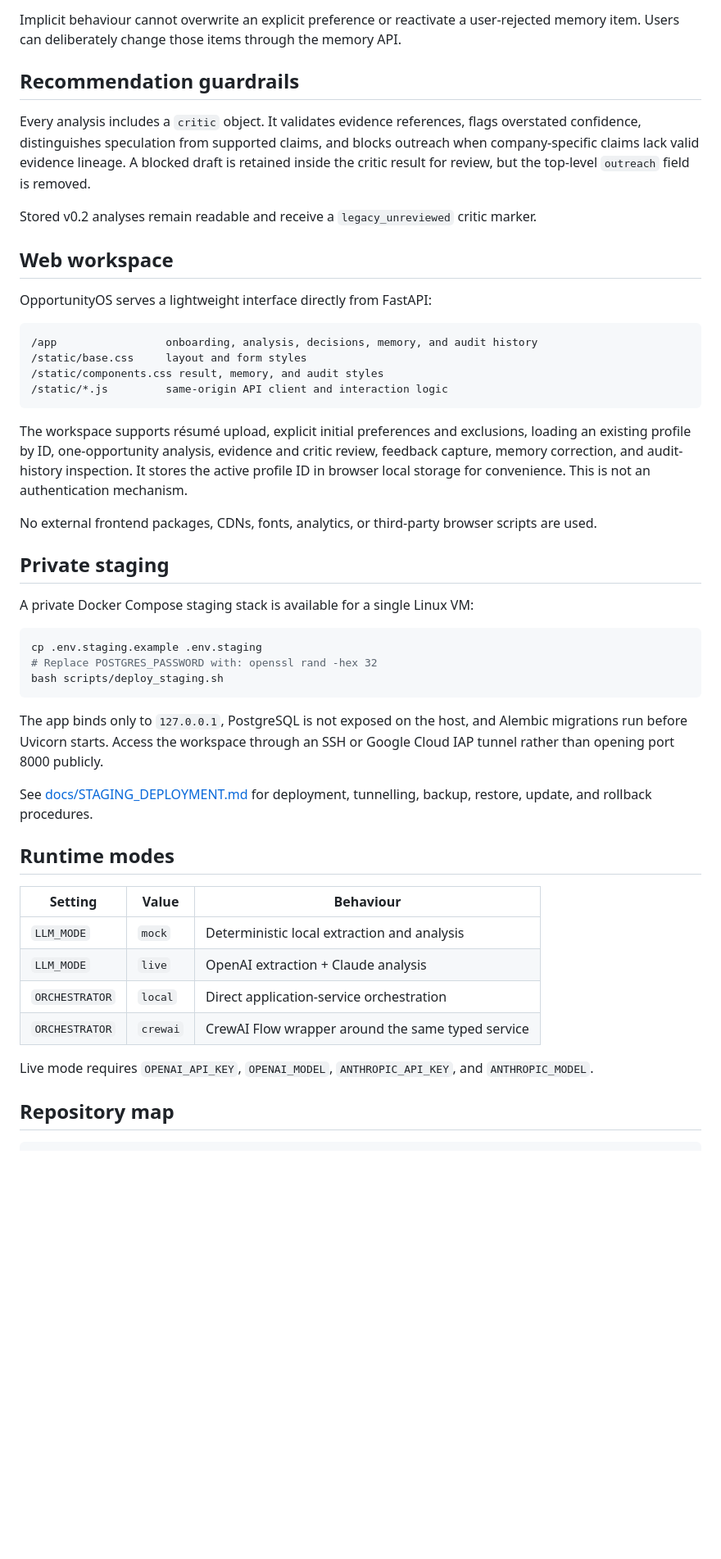
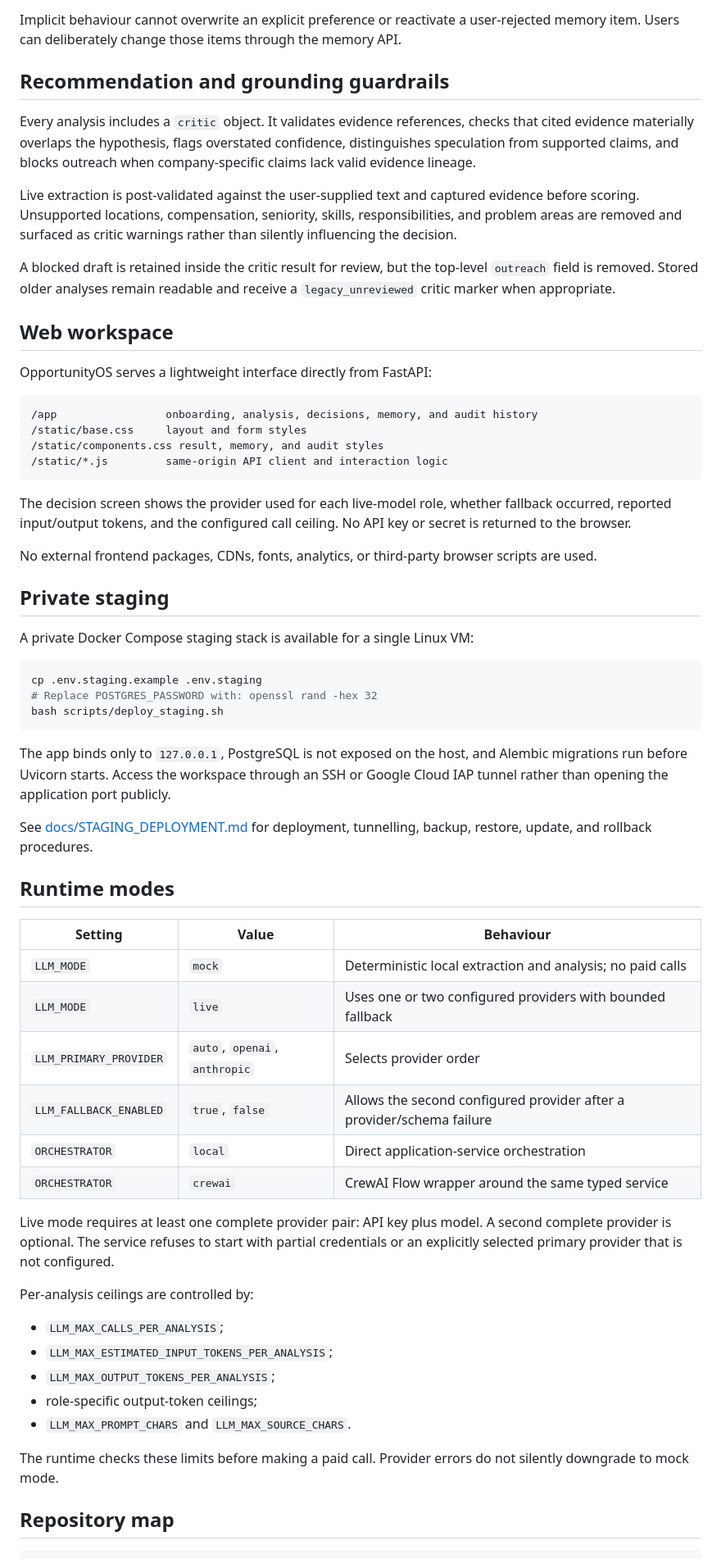
Before and after one commit to MaulinShah26/OpportunityOS, a Markdown page: README.md, the part around one of its changes. Shown at 82% size. Drawn GitHub-style; blank space fills up the shorter version.

Commit message:
Document bounded interchangeable live-model analysis

````diff
--- a/README.md
+++ b/README.md
@@ -96,11 +96,13 @@ The same endpoint supports `update` and `reject`. `DELETE` performs a soft delet
 
 Implicit behaviour cannot overwrite an explicit preference or reactivate a user-rejected memory item. Users can deliberately change those items through the memory API.
 
-## Recommendation guardrails
+## Recommendation and grounding guardrails
 
-Every analysis includes a `critic` object. It validates evidence references, flags overstated confidence, distinguishes speculation from supported claims, and blocks outreach when company-specific claims lack valid evidence lineage. A blocked draft is retained inside the critic result for review, but the top-level `outreach` field is removed.
+Every analysis includes a `critic` object. It validates evidence references, checks that cited evidence materially overlaps the hypothesis, flags overstated confidence, distinguishes speculation from supported claims, and blocks outreach when company-specific claims lack valid evidence lineage.
 
-Stored v0.2 analyses remain readable and receive a `legacy_unreviewed` critic marker.
+Live extraction is post-validated against the user-supplied text and captured evidence before scoring. Unsupported locations, compensation, seniority, skills, responsibilities, and problem areas are removed and surfaced as critic warnings rather than silently influencing the decision.
+
+A blocked draft is retained inside the critic result for review, but the top-level `outreach` field is removed. Stored older analyses remain readable and receive a `legacy_unreviewed` critic marker when appropriate.
 
 ## Web workspace
 
@@ -113,7 +115,7 @@ OpportunityOS serves a lightweight interface directly from FastAPI:
 /static/*.js         same-origin API client and interaction logic
 ```
 
-The workspace supports résumé upload, explicit initial preferences and exclusions, loading an existing profile by ID, one-opportunity analysis, evidence and critic review, feedback capture, memory correction, and audit-history inspection. It stores the active profile ID in browser local storage for convenience. This is not an authentication mechanism.
+The decision screen shows the provider used for each live-model role, whether fallback occurred, reported input/output tokens, and the configured call ceiling. No API key or secret is returned to the browser.
 
 No external frontend packages, CDNs, fonts, analytics, or third-party browser scripts are used.
 
@@ -127,7 +129,7 @@ cp .env.staging.example .env.staging
 bash scripts/deploy_staging.sh
 ```
 
-The app binds only to `127.0.0.1`, PostgreSQL is not exposed on the host, and Alembic migrations run before Uvicorn starts. Access the workspace through an SSH or Google Cloud IAP tunnel rather than opening port 8000 publicly.
+The app binds only to `127.0.0.1`, PostgreSQL is not exposed on the host, and Alembic migrations run before Uvicorn starts. Access the workspace through an SSH or Google Cloud IAP tunnel rather than opening the application port publicly.
 
 See [docs/STAGING_DEPLOYMENT.md](docs/STAGING_DEPLOYMENT.md) for deployment, tunnelling, backup, restore, update, and rollback procedures.
 
@@ -135,12 +137,24 @@ See [docs/STAGING_DEPLOYMENT.md](docs/STAGING_DEPLOYMENT.md) for deployment, tun
 
 | Setting | Value | Behaviour |
 |---|---|---|
-| `LLM_MODE` | `mock` | Deterministic local extraction and analysis |
-| `LLM_MODE` | `live` | OpenAI extraction + Claude analysis |
+| `LLM_MODE` | `mock` | Deterministic local extraction and analysis; no paid calls |
+| `LLM_MODE` | `live` | Uses one or two configured providers with bounded fallback |
+| `LLM_PRIMARY_PROVIDER` | `auto`, `openai`, `anthropic` | Selects provider order |
+| `LLM_FALLBACK_ENABLED` | `true`, `false` | Allows the second configured provider after a provider/schema failure |
 | `ORCHESTRATOR` | `local` | Direct application-service orchestration |
 | `ORCHESTRATOR` | `crewai` | CrewAI Flow wrapper around the same typed service |
 
-Live mode requires `OPENAI_API_KEY`, `OPENAI_MODEL`, `ANTHROPIC_API_KEY`, and `ANTHROPIC_MODEL`.
+Live mode requires at least one complete provider pair: API key plus model. A second complete provider is optional. The service refuses to start with partial credentials or an explicitly selected primary provider that is not configured.
+
+Per-analysis ceilings are controlled by:
+
+- `LLM_MAX_CALLS_PER_ANALYSIS`;
+- `LLM_MAX_ESTIMATED_INPUT_TOKENS_PER_ANALYSIS`;
+- `LLM_MAX_OUTPUT_TOKENS_PER_ANALYSIS`;
+- role-specific output-token ceilings;
+- `LLM_MAX_PROMPT_CHARS` and `LLM_MAX_SOURCE_CHARS`.
+
+The runtime checks these limits before making a paid call. Provider errors do not silently downgrade to mock mode.
 
 ## Repository map
 
````
Also changed, not shown: other parts of README.md (+8 -8 lines).
